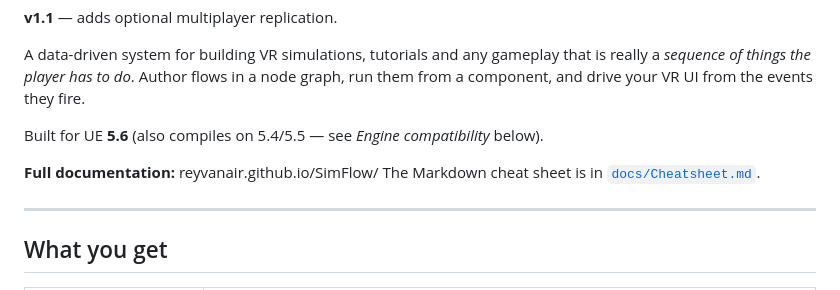
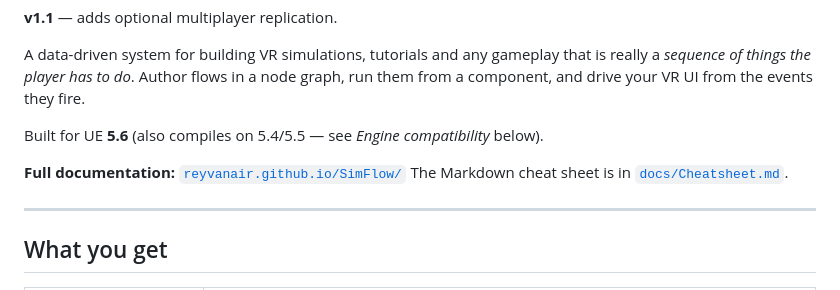
Before and after one commit to ReyvanAir/SimFlow, a Markdown page: README.md, the part around the change. Rendered like a GitHub page.

Commit message:
Update README.md
Link Changes

```diff
--- a/README.md
+++ b/README.md
@@ -8,7 +8,7 @@ graph, run them from a component, and drive your VR UI from the events they fire
 
 Built for UE **5.6** (also compiles on 5.4/5.5 — see *Engine compatibility* below).
 
-**Full documentation:** reyvanair.github.io/SimFlow/
+**Full documentation:** [`reyvanair.github.io/SimFlow/`](reyvanair.github.io/SimFlow/)
 The Markdown cheat sheet is in
 [`docs/Cheatsheet.md`](docs/Cheatsheet.md).
 
```
